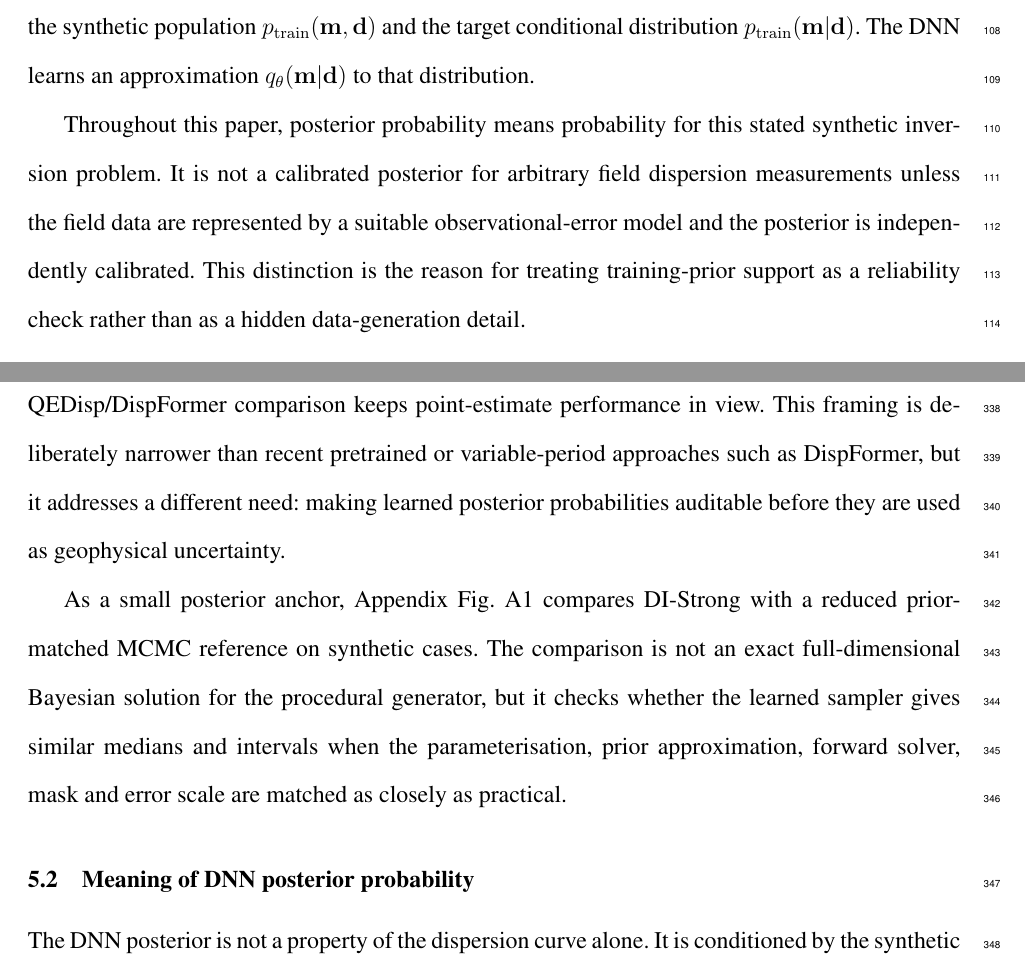
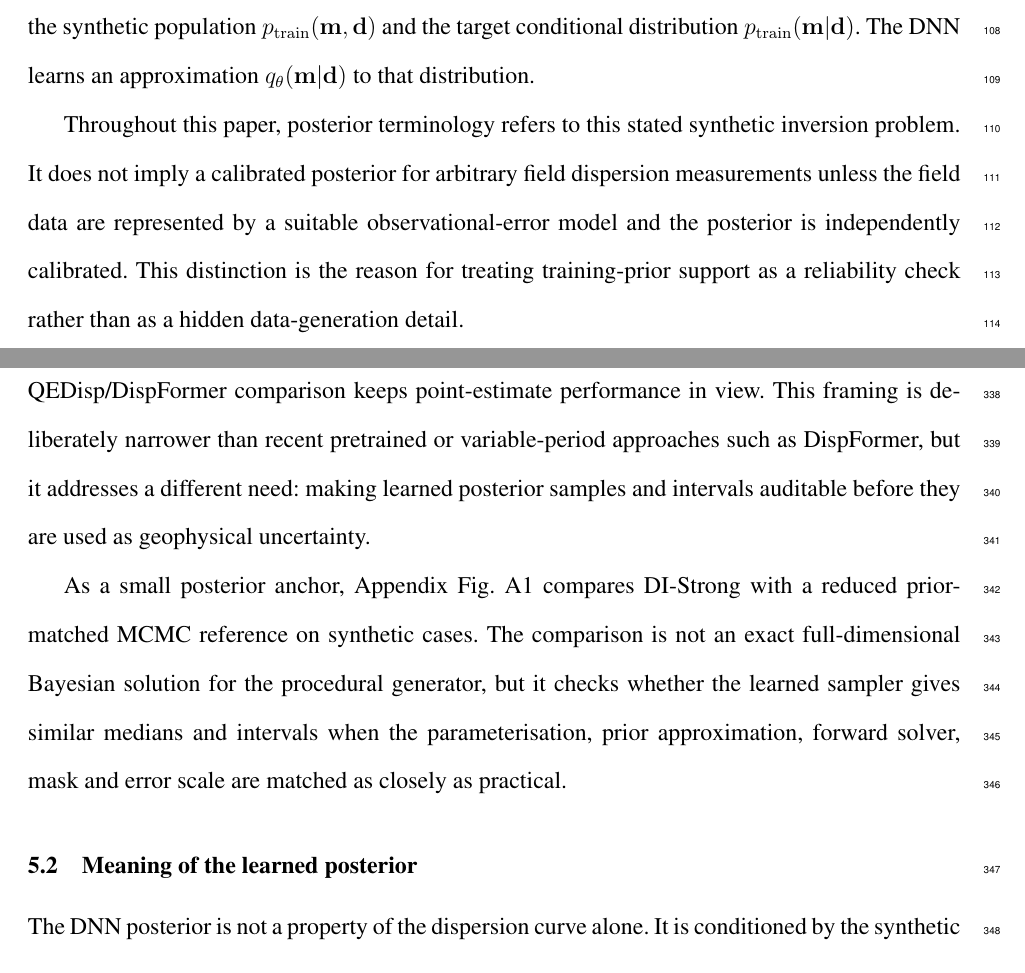
Before and after one commit to cangyeone/SurfFlow, a LaTeX document (manuscript/gjilguid2e.tex): two parts of pages 5 and 19 of 36, joined at a grey line, cut so that both start at the same text. Compiled offline with pdfLaTeX.

Commit message:
Clarify learned posterior terminology

```diff
--- a/manuscript/gjilguid2e.tex
+++ b/manuscript/gjilguid2e.tex
@@ -88,7 +88,7 @@ but the DNN does not evaluate this expression analytically during inference. Ins
 \end{equation}
 Here $p_{\rm syn}$ is the synthetic structural prior, $\mathcal{F}$ is the Rayleigh/Love forward solver, ${\bf q}$ is the observation mask, $\mathcal{E}_{\bf q}$ encodes the masked data vector and $p_\epsilon$ is the assumed synthetic observation-error distribution. In the present benchmark no additive phase-velocity noise is applied, so $p_\epsilon$ is a point mass at zero and the stochastic observation process is the masking operation. These choices define the synthetic population $p_{\rm train}({\bf m},{\bf d})$ and the target conditional distribution $p_{\rm train}({\bf m}|{\bf d})$. The DNN learns an approximation $q_\theta({\bf m}|{\bf d})$ to that distribution.
 
-Throughout this paper, posterior probability means probability for this stated synthetic inversion problem. It is not a calibrated posterior for arbitrary field dispersion measurements unless the field data are represented by a suitable observational-error model and the posterior is independently calibrated. This distinction is the reason for treating training-prior support as a reliability check rather than as a hidden data-generation detail.
+Throughout this paper, posterior terminology refers to this stated synthetic inversion problem. It does not imply a calibrated posterior for arbitrary field dispersion measurements unless the field data are represented by a suitable observational-error model and the posterior is independently calibrated. This distinction is the reason for treating training-prior support as a reliability check rather than as a hidden data-generation detail.
 
 \begin{figure*}[t]
 \includegraphics[width=\textwidth]{figures/fig01_workflow_prior_posterior_audit_p5p95.pdf}
@@ -323,11 +323,11 @@ As an internal control, we also trained point-estimate DNN baselines with the sa
 
 The present work builds on earlier Bayesian and neural probabilistic inversions. Classical Monte Carlo and transdimensional methods already provide posterior samples when a likelihood, prior and parameterisation are specified. Neural probabilistic methods have also been applied to surface-wave and related geophysical inversions, including probabilistic neural networks, mixture-density networks and invertible neural networks \citep{DevileeEtAl1999,MeierEtAl2007,EarpEtAl2020,ZhangCurtis2021,KeilWassermann2023,YablokovEtAl2023}. Those studies establish that learned methods can approximate uncertain inverse solutions at much lower inference cost than repeated conventional sampling.
 
-Our emphasis is on the audit of the learned posterior. We treat it as a conditional distribution defined by a synthetic prior-predictive experiment, and then ask how that distribution should be checked. The matched DI-Strong/DI-Weak comparison tests prior support directly; the reliability curves, depth-binned coverage, rank diagnostics and posterior-temperature scaling test calibration; the missing-band and noise experiments test robustness to common observation changes; and the QEDisp/DispFormer comparison keeps point-estimate performance in view. This framing is deliberately narrower than recent pretrained or variable-period approaches such as DispFormer, but it addresses a different need: making learned posterior probabilities auditable before they are used as geophysical uncertainty.
+Our emphasis is on the audit of the learned posterior. We treat it as a conditional distribution defined by a synthetic prior-predictive experiment, and then ask how that distribution should be checked. The matched DI-Strong/DI-Weak comparison tests prior support directly; the reliability curves, depth-binned coverage, rank diagnostics and posterior-temperature scaling test calibration; the missing-band and noise experiments test robustness to common observation changes; and the QEDisp/DispFormer comparison keeps point-estimate performance in view. This framing is deliberately narrower than recent pretrained or variable-period approaches such as DispFormer, but it addresses a different need: making learned posterior samples and intervals auditable before they are used as geophysical uncertainty.
 
 As a small posterior anchor, Appendix Fig.~\ref{fig:mcmcanchorinside} compares DI-Strong with a reduced prior-matched MCMC reference on synthetic cases. The comparison is not an exact full-dimensional Bayesian solution for the procedural generator, but it checks whether the learned sampler gives similar medians and intervals when the parameterisation, prior approximation, forward solver, mask and error scale are matched as closely as practical.
 
-\subsection{Meaning of DNN posterior probability}
+\subsection{Meaning of the learned posterior}
 
 The DNN posterior is not a property of the dispersion curve alone. It is conditioned by the synthetic model generator, the forward solver, the observation mask, the noise model and the depth-control basis. This is a strength when those ingredients represent the intended inversion problem: once trained, the sampler provides fast posterior draws, uncertainty summaries and posterior-predictive checks. It is also a limitation. Changing the structural generator, forward solver, masking process, observational-error model or depth basis changes the distribution being learned.
 
```
Also changed, not shown: README.md, manuscript/gjilguid2e.pdf, manuscript/gjilguid2e.tex (4 more changed lines).
